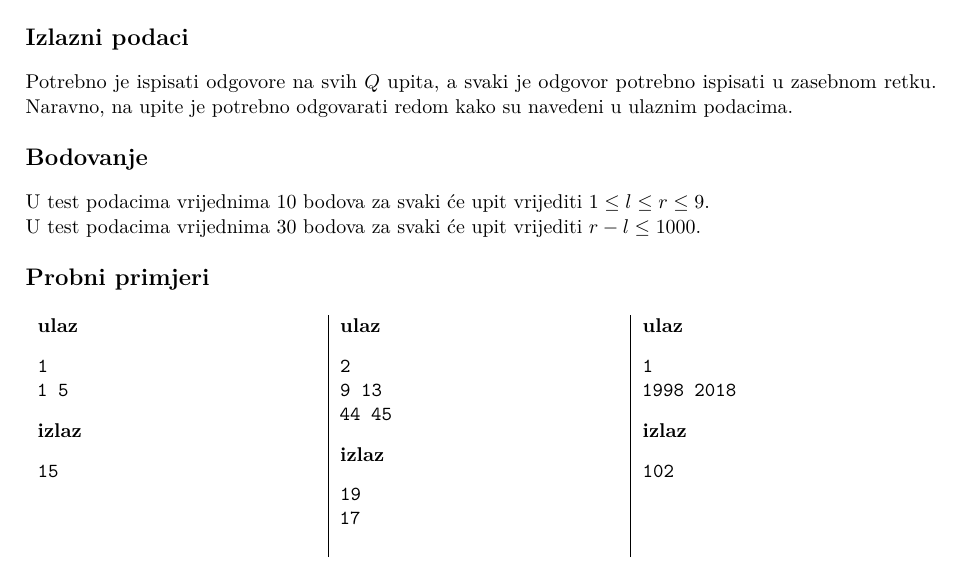
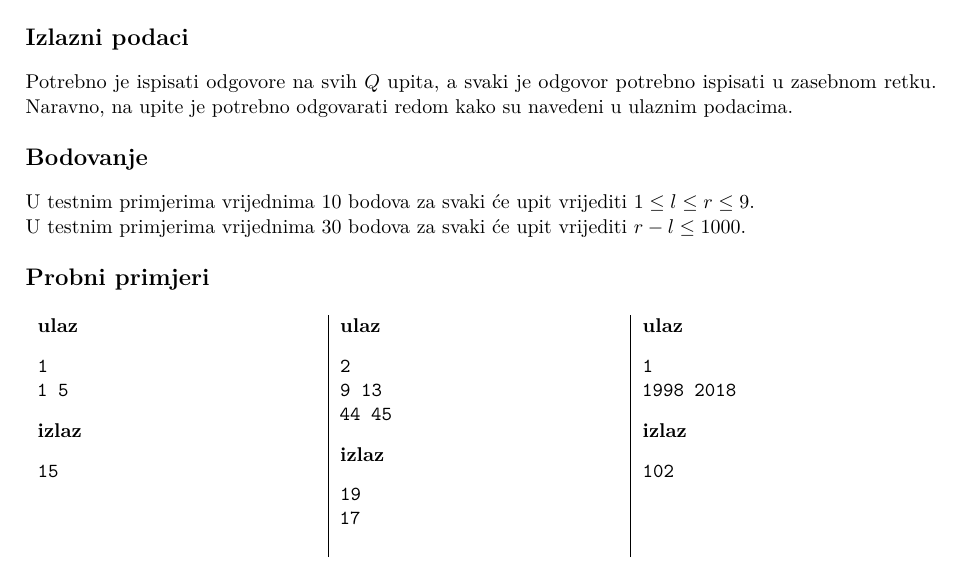
Before and after one commit to mkisic/HONI-19-20, a LaTeX document (1/zadaci.tex, which reads 1/trol/trol.tex): part of page 4 of 4, cut so that both start at the same text. The pictures show the PDF file 1/zadaci.pdf that the author committed with the source.

Commit message:
Azuriranje sekcije bodovanje u zadatku trol shodno novoj terminologiji

```diff
--- a/1/trol/trol.tex
+++ b/1/trol/trol.tex
@@ -51,9 +51,9 @@ su navedeni u ulaznim podacima.
 %%%%%%%%%%%%%%%%%%%%%%%%%%%%%%%%%%%%%%%%%%%%%%%%%%%%%%%%%%%%%%%%%%%%%%
 % Scoring
 \subsection*{Bodovanje}
-U test podacima vrijednima $10$ bodova za svaki će upit vrijediti
+U testnim primjerima vrijednima $10$ bodova za svaki će upit vrijediti
 $1 \le l \le r \le 9$. \\
-U test podacima vrijednima $30$ bodova za svaki će upit vrijediti
+U testnim primjerima vrijednima $30$ bodova za svaki će upit vrijediti
 $r - l \le 1000$.
 
 %%%%%%%%%%%%%%%%%%%%%%%%%%%%%%%%%%%%%%%%%%%%%%%%%%%%%%%%%%%%%%%%%%%%%%
```
Also changed, not shown: 1/zadaci.pdf.
